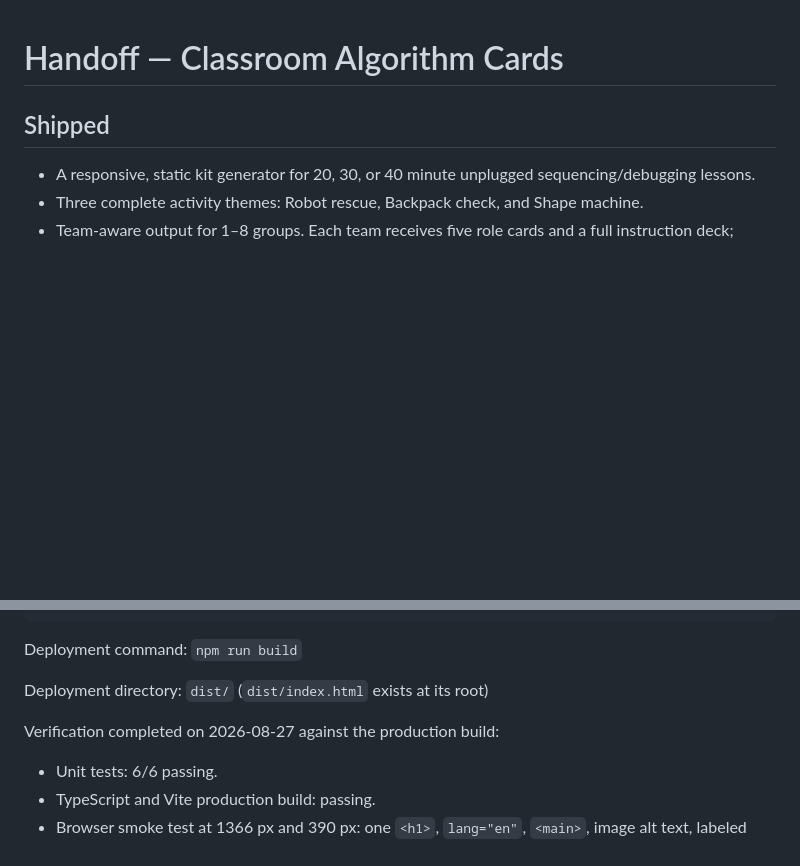
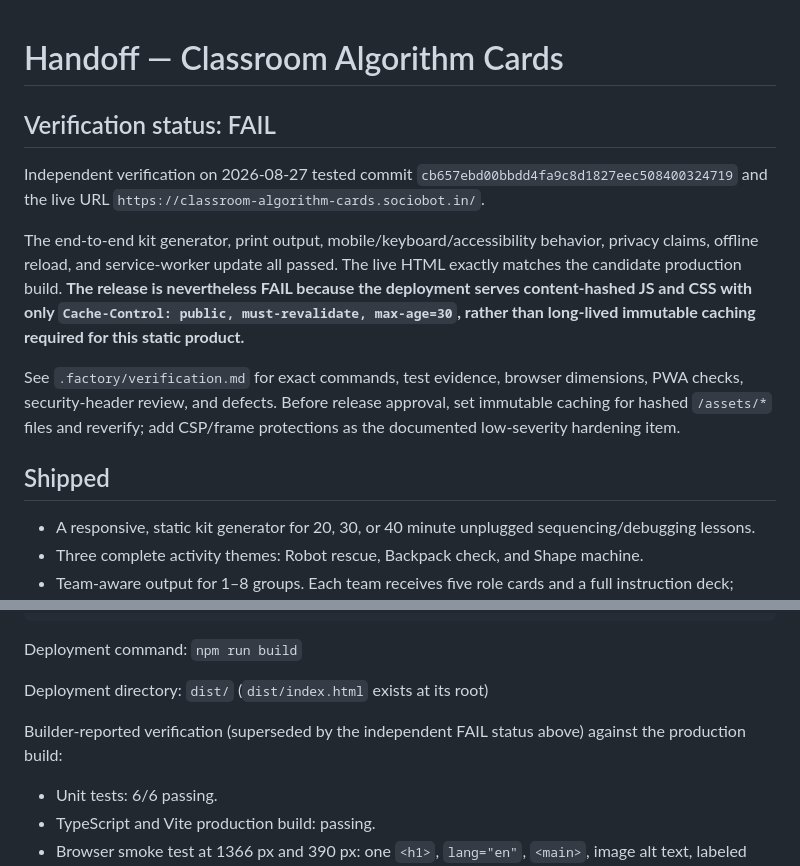
Before and after one commit to B-Divyesh/sf-classroom-algorithm-cards, a Markdown page: .factory/handoff.md, 2 parts joined by grey strips. GitHub-like rendering; blank space fills up the shorter version.

Commit message:
docs: record independent verification failure

```diff
--- a/.factory/handoff.md
+++ b/.factory/handoff.md
@@ -1,4 +1,12 @@
 # Handoff — Classroom Algorithm Cards
+
+## Verification status: FAIL
+
+Independent verification on 2026-08-27 tested commit `cb657ebd00bbdd4fa9c8d1827eec508400324719` and the live URL `https://classroom-algorithm-cards.sociobot.in/`.
+
+The end-to-end kit generator, print output, mobile/keyboard/accessibility behavior, privacy claims, offline reload, and service-worker update all passed. The live HTML exactly matches the candidate production build. **The release is nevertheless FAIL because the deployment serves content-hashed JS and CSS with only `Cache-Control: public, must-revalidate, max-age=30`, rather than long-lived immutable caching required for this static product.**
+
+See `.factory/verification.md` for exact commands, test evidence, browser dimensions, PWA checks, security-header review, and defects. Before release approval, set immutable caching for hashed `/assets/*` files and reverify; add CSP/frame protections as the documented low-severity hardening item.
 
 ## Shipped
 
@@ -24,7 +32,7 @@ Deployment command: `npm run build`
 
 Deployment directory: `dist/` (`dist/index.html` exists at its root)
 
-Verification completed on 2026-08-27 against the production build:
+Builder-reported verification (superseded by the independent FAIL status above) against the production build:
 
 - Unit tests: 6/6 passing.
 - TypeScript and Vite production build: passing.
```
Also changed, not shown: .factory/verification.md (added, +54 -0 lines).
